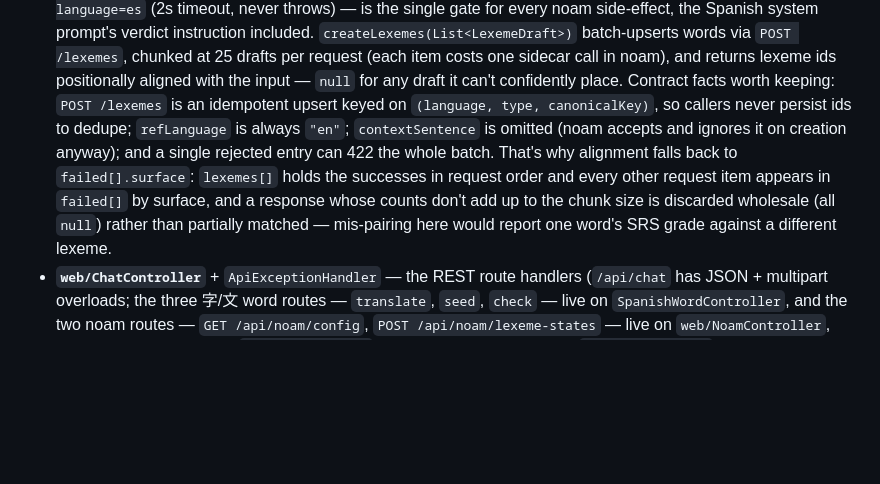
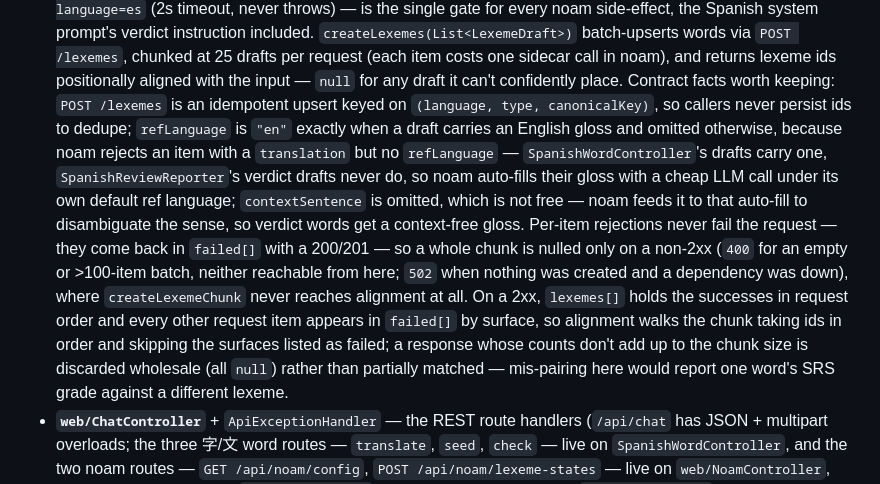
Before and after one commit to Anton-Nakonechny/coach, a Markdown page: CLAUDE.md, the part around the change. GitHub-like rendering; blank space fills up the shorter version.

Commit message:
Correct the noam POST /lexemes contract facts in CLAUDE.md
Three claims about noam's batch lexeme upsert were wrong, checked against
the sibling noam repo's LexiconController and contracts/openapi.yaml.

refLanguage is not always "en": toLexemeItem sets it only when a
translation is supplied, which is noam's own rule (an item with a
translation but no refLanguage lands in failed[]). SpanishWordController's
drafts carry an English gloss, SpanishReviewReporter's verdict drafts never
do, so noam auto-fills those under its default ref language.

contextSentence is not ignored on creation: noam feeds it to that auto-fill
to disambiguate the sense, so omitting it leaves verdict words with a
context-free gloss.

A single rejected entry does not 422 the whole batch. POST /lexemes is
best-effort per item: rejections come back in failed[] with a 200/201. A
chunk is nulled only on a non-2xx (400 for an empty or over-100-item batch,
neither reachable from here; 502 when nothing was created and a dependency
was down), and that path never reaches alignLexemeIds at all. The
failed[].surface matching is a 2xx-only concern, so the old "that's why"
linked two unrelated failure modes.

Co-Authored-By: Claude Opus 5 <noreply@anthropic.com>
Claude-Session: https://claude.ai/code/session_011BDyWpWaEAtApwtkh1KjHq

```diff
--- a/CLAUDE.md
+++ b/CLAUDE.md
@@ -257,11 +257,19 @@ see the fix.
   noam), and returns lexeme ids positionally aligned with the input — `null` for any
   draft it can't confidently place. Contract facts worth keeping: `POST /lexemes` is an
   idempotent upsert keyed on `(language, type, canonicalKey)`, so callers never persist
-  ids to dedupe; `refLanguage` is always `"en"`; `contextSentence` is omitted (noam
-  accepts and ignores it on creation anyway); and a single rejected entry can 422 the
-  whole batch. That's why alignment falls back to `failed[].surface`: `lexemes[]` holds
-  the successes in request order and every other request item appears in `failed[]` by
-  surface, and a response whose counts don't add up to the chunk size is discarded
+  ids to dedupe; `refLanguage` is `"en"` exactly when a draft carries an English gloss and
+  omitted otherwise, because noam rejects an item with a `translation` but no
+  `refLanguage` — `SpanishWordController`'s drafts carry one, `SpanishReviewReporter`'s
+  verdict drafts never do, so noam auto-fills their gloss with a cheap LLM call under its
+  own default ref language; `contextSentence` is omitted, which is not free — noam feeds
+  it to that auto-fill to disambiguate the sense, so verdict words get a context-free
+  gloss. Per-item rejections never fail the request — they come back in `failed[]` with a
+  200/201 — so a whole chunk is nulled only on a non-2xx (`400` for an empty or >100-item
+  batch, neither reachable from here; `502` when nothing was created and a dependency was
+  down), where `createLexemeChunk` never reaches alignment at all. On a 2xx, `lexemes[]`
+  holds the successes in request order and every other request item appears in `failed[]`
+  by surface, so alignment walks the chunk taking ids in order and skipping the surfaces
+  listed as failed; a response whose counts don't add up to the chunk size is discarded
   wholesale (all `null`) rather than partially matched — mis-pairing here would report
   one word's SRS grade against a different lexeme.
 - **`web/ChatController`** + `ApiExceptionHandler` — the REST route handlers (`/api/chat`
```
